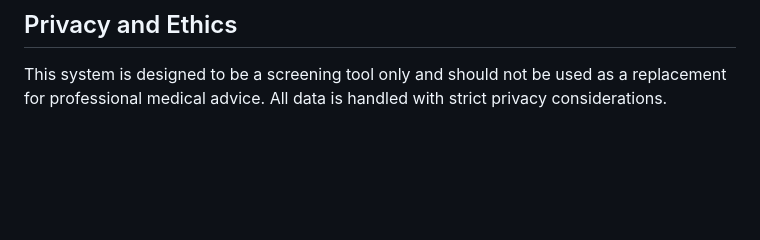
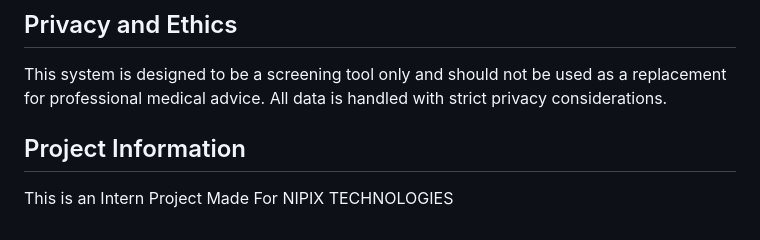
Before and after one commit to surthiga12/mental-health-detector, a Markdown page: README.md, the part around the change. Rendered like a GitHub page; blank space fills up the shorter version.

Commit message:
Add project information section to README

```diff
--- a/README.md
+++ b/README.md
@@ -90,3 +90,6 @@ This chatbot is a supportive tool and should not replace professional mental hea
 ## Privacy and Ethics
 
 This system is designed to be a screening tool only and should not be used as a replacement for professional medical advice. All data is handled with strict privacy considerations.
+
+## Project Information
+This is an Intern Project Made For NIPIX TECHNOLOGIES
```
